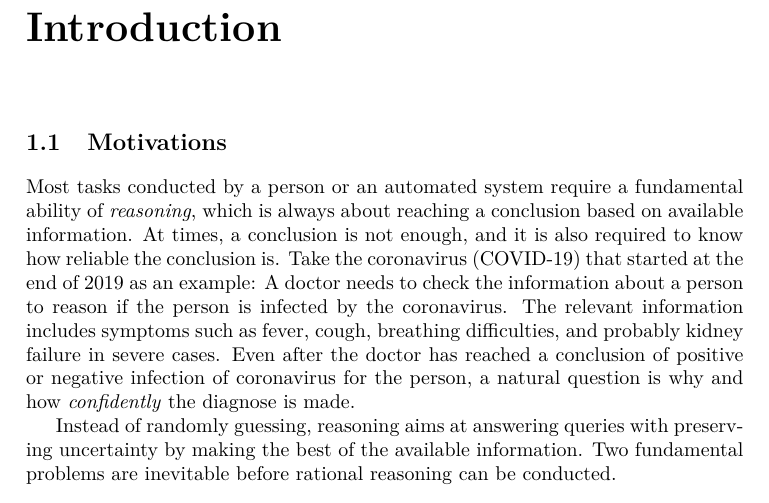
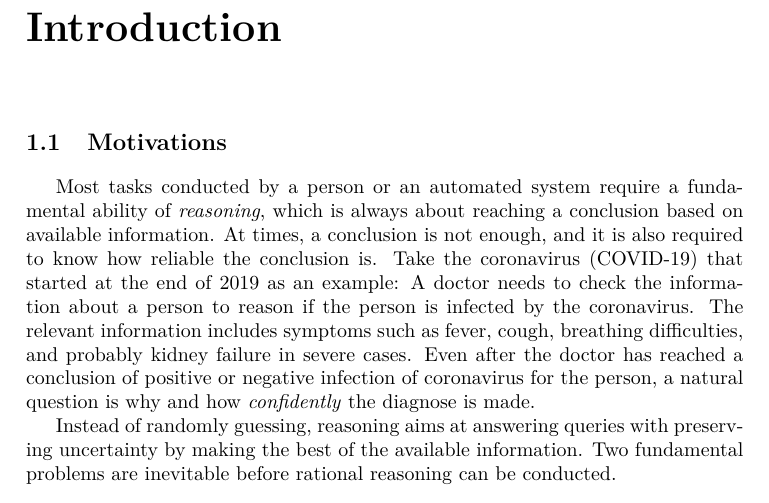
Before and after one commit to FirstHandScientist/phdthesis, a LaTeX thesis (main.tex, which reads preamble/preamble.tex): part of page 13 of 172 before the commit and part of page 13 of 174 after it, cut so that both start at the same text. Compiled offline with pdfLaTeX.

Commit message:
indent the first paragraph

```diff
--- a/preamble/preamble.tex
+++ b/preamble/preamble.tex
@@ -50,6 +50,9 @@
 \setlength{\textfloatsep}{5pt}
 \maxsecnumdepth{subsection}
 \setsecnumdepth{subsection}
+% indent the first paragraph
+\usepackage{indentfirst}
+
 
 
 %%% Local Variables:
```
